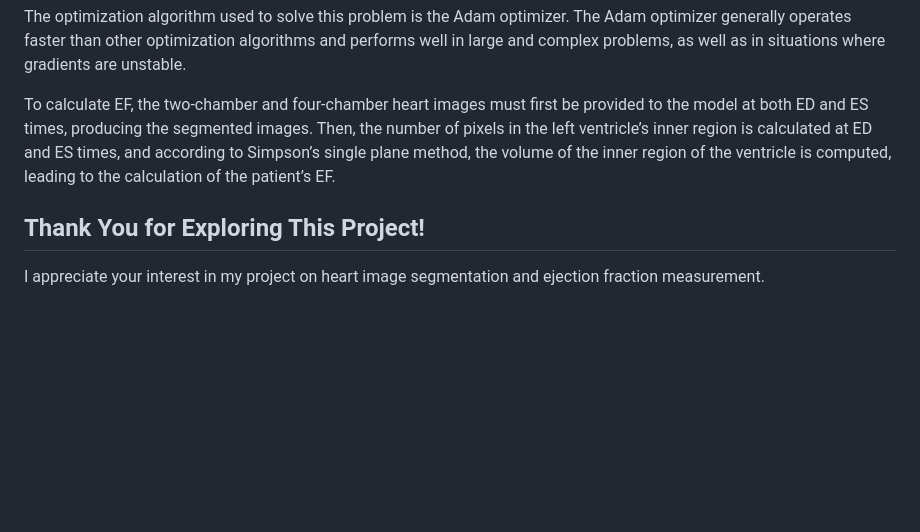
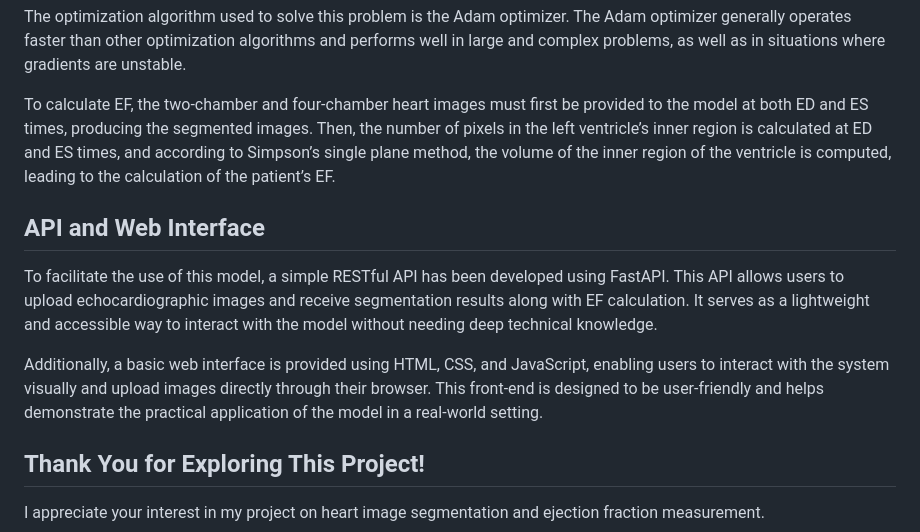
Before and after one commit to a-khorasani/Calculating-Cardiac-Ejection-Fraction-Using-Echocardiography-Image-Segmentation, a Markdown page: README.md, the part around the change. Drawn GitHub-style; blank space fills up the shorter version.

```diff
--- a/README.md
+++ b/README.md
@@ -41,6 +41,11 @@ The optimization algorithm used to solve this problem is the Adam optimizer. The
 
 To calculate EF, the two-chamber and four-chamber heart images must first be provided to the model at both ED and ES times, producing the segmented images. Then, the number of pixels in the left ventricle’s inner region is calculated at ED and ES times, and according to Simpson’s single plane method, the volume of the inner region of the ventricle is computed, leading to the calculation of the patient’s EF.
 
+## API and Web Interface
+To facilitate the use of this model, a simple RESTful API has been developed using FastAPI. This API allows users to upload echocardiographic images and receive segmentation results along with EF calculation. It serves as a lightweight and accessible way to interact with the model without needing deep technical knowledge.
+
+Additionally, a basic web interface is provided using HTML, CSS, and JavaScript, enabling users to interact with the system visually and upload images directly through their browser. This front-end is designed to be user-friendly and helps demonstrate the practical application of the model in a real-world setting.
+
 ## Thank You for Exploring This Project!
 I appreciate your interest in my project on heart image segmentation and ejection fraction measurement.
 
```
